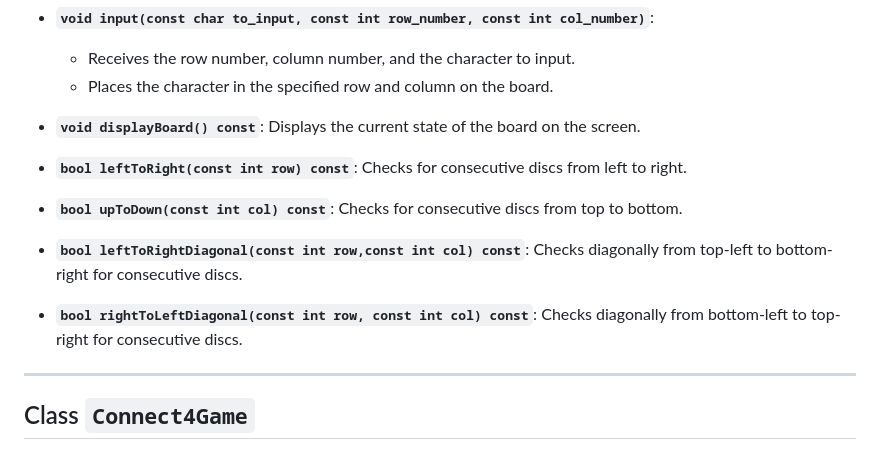
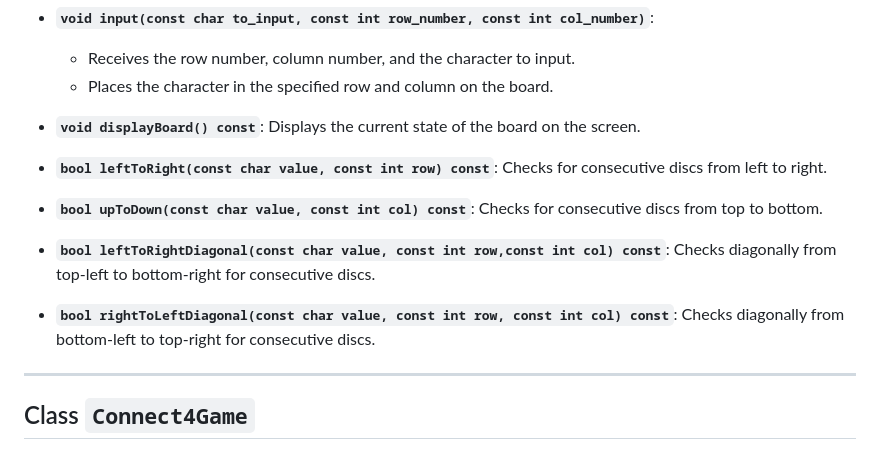
Before and after one commit to Danial-Zaheer-Code/Connect_Four_Game, a Markdown page: Requirments.md, the part around the change. Drawn GitHub-style.

```diff
--- a/Requirments.md
+++ b/Requirments.md
@@ -44,13 +44,13 @@
 
 - **`void displayBoard() const`**: Displays the current state of the board on the screen.
 
-- **`bool leftToRight(const int row) const`**: Checks for consecutive discs from left to right.
+- **`bool leftToRight(const char value, const int row) const`**: Checks for consecutive discs from left to right.
 
-- **`bool upToDown(const int col) const`**: Checks for consecutive discs from top to bottom.
+- **`bool upToDown(const char value, const int col) const`**: Checks for consecutive discs from top to bottom.
 
-- **`bool leftToRightDiagonal(const int row,const int col) const`**: Checks diagonally from top-left to bottom-right for consecutive discs.
+- **`bool leftToRightDiagonal(const char value, const int row,const int col) const`**: Checks diagonally from top-left to bottom-right for consecutive discs.
 
-- **`bool rightToLeftDiagonal(const int row, const int col) const`**: Checks diagonally from bottom-left to top-right for consecutive discs.
+- **`bool rightToLeftDiagonal(const char value, const int row, const int col) const`**: Checks diagonally from bottom-left to top-right for consecutive discs.
 
 ---
 
```
